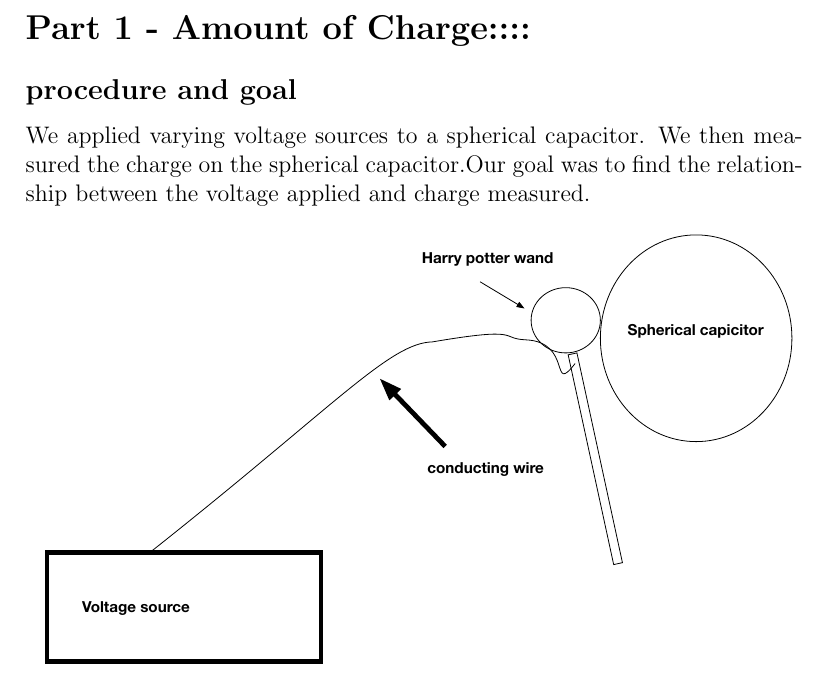
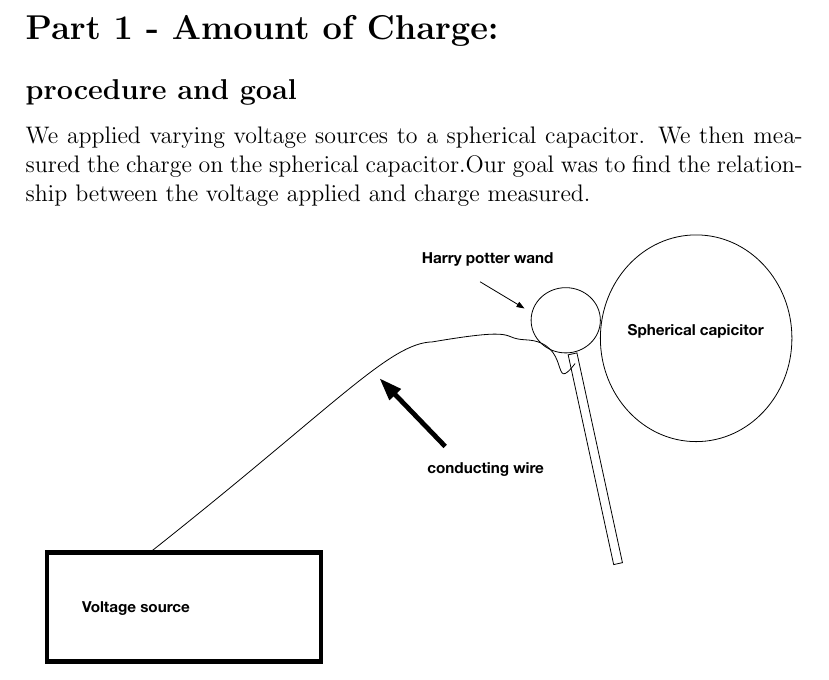
Before and after one commit to abkPhysics/PhysicsLab2, a LaTeX document (ElectroStatics2/writeup.tex): part of page 2 of 4, cut so that both start at the same text. Compiled offline with pdfLaTeX.

Commit message:
deledted colons

```diff
--- a/ElectroStatics2/writeup.tex
+++ b/ElectroStatics2/writeup.tex
@@ -32,7 +32,7 @@
 \end{center}
 \end{titlepage}
 
-\section*{Part 1 - Amount of Charge::::}
+\section*{Part 1 - Amount of Charge:}
 
 \subsection*{procedure and goal}
 
```
Also changed, not shown: ElectroStatics2/writeup.pdf, 4 other files.
